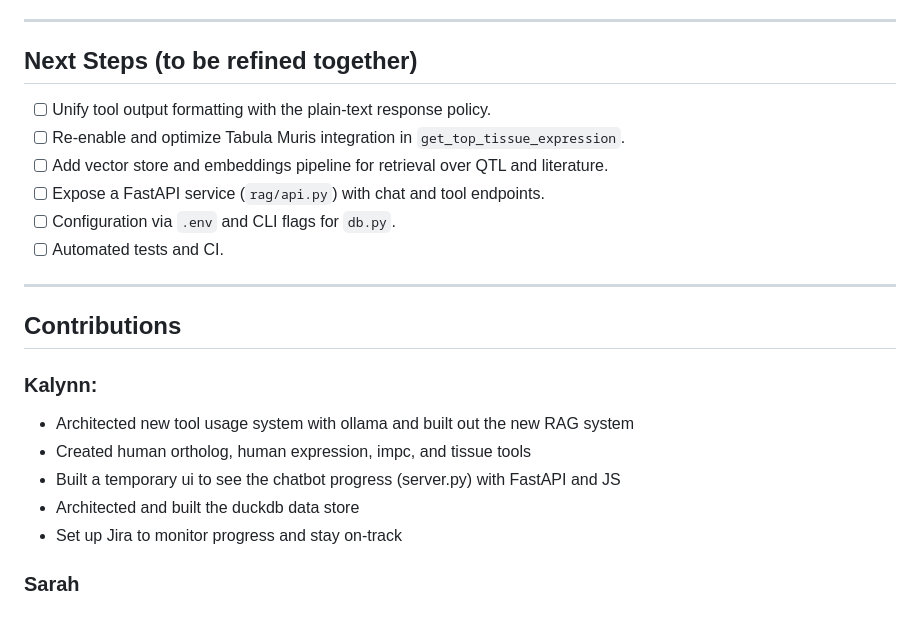
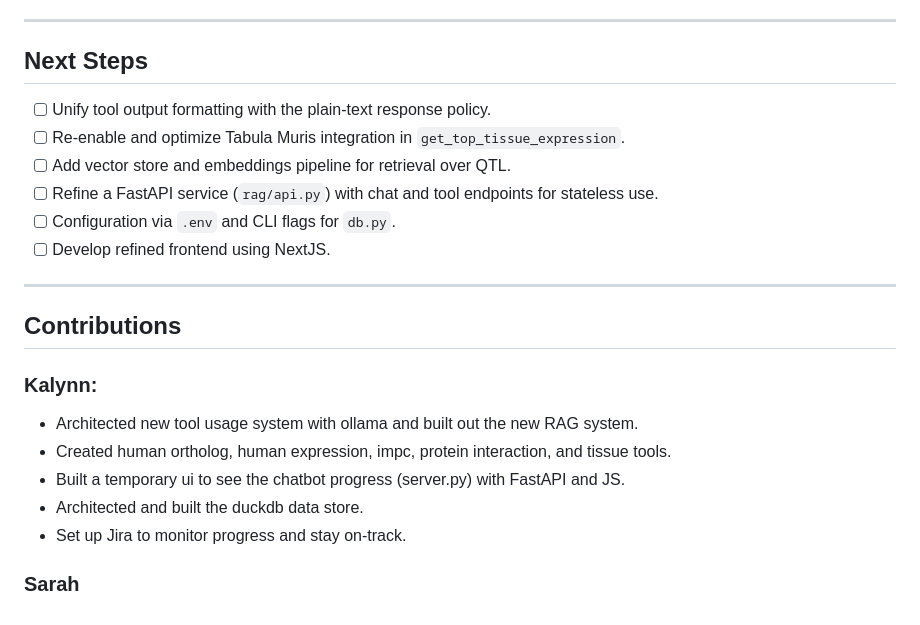
Before and after one commit to sxyandell/research-bot, a Markdown page: README.md, the part around the change. Rendered like a GitHub page.

```diff
--- a/README.md
+++ b/README.md
@@ -142,14 +142,14 @@ python rag/tools.py
 
 ---
 
-## Next Steps (to be refined together)
+## Next Steps
 
 - [ ] Unify tool output formatting with the plain-text response policy.
 - [ ] Re-enable and optimize Tabula Muris integration in `get_top_tissue_expression`.
-- [ ] Add vector store and embeddings pipeline for retrieval over QTL and literature.
-- [ ] Expose a FastAPI service (`rag/api.py`) with chat and tool endpoints.
+- [ ] Add vector store and embeddings pipeline for retrieval over QTL.
+- [ ] Refine a FastAPI service (`rag/api.py`) with chat and tool endpoints for stateless use.
 - [ ] Configuration via `.env` and CLI flags for `db.py`.
-- [ ] Automated tests and CI.
+- [ ] Develop refined frontend using NextJS.
 
 ---
 
@@ -157,10 +157,10 @@ python rag/tools.py
 
 ### Kalynn:
 
-- Architected new tool usage system with ollama and built out the new RAG system
-- Created human ortholog, human expression, impc, and tissue tools
-- Built a temporary ui to see the chatbot progress (server.py) with FastAPI and JS
-- Architected and built the duckdb data store
-- Set up Jira to monitor progress and stay on-track
+- Architected new tool usage system with ollama and built out the new RAG system.
+- Created human ortholog, human expression, impc, protein interaction, and tissue tools.
+- Built a temporary ui to see the chatbot progress (server.py) with FastAPI and JS.
+- Architected and built the duckdb data store.
+- Set up Jira to monitor progress and stay on-track.
 
 ### Sarah
```
